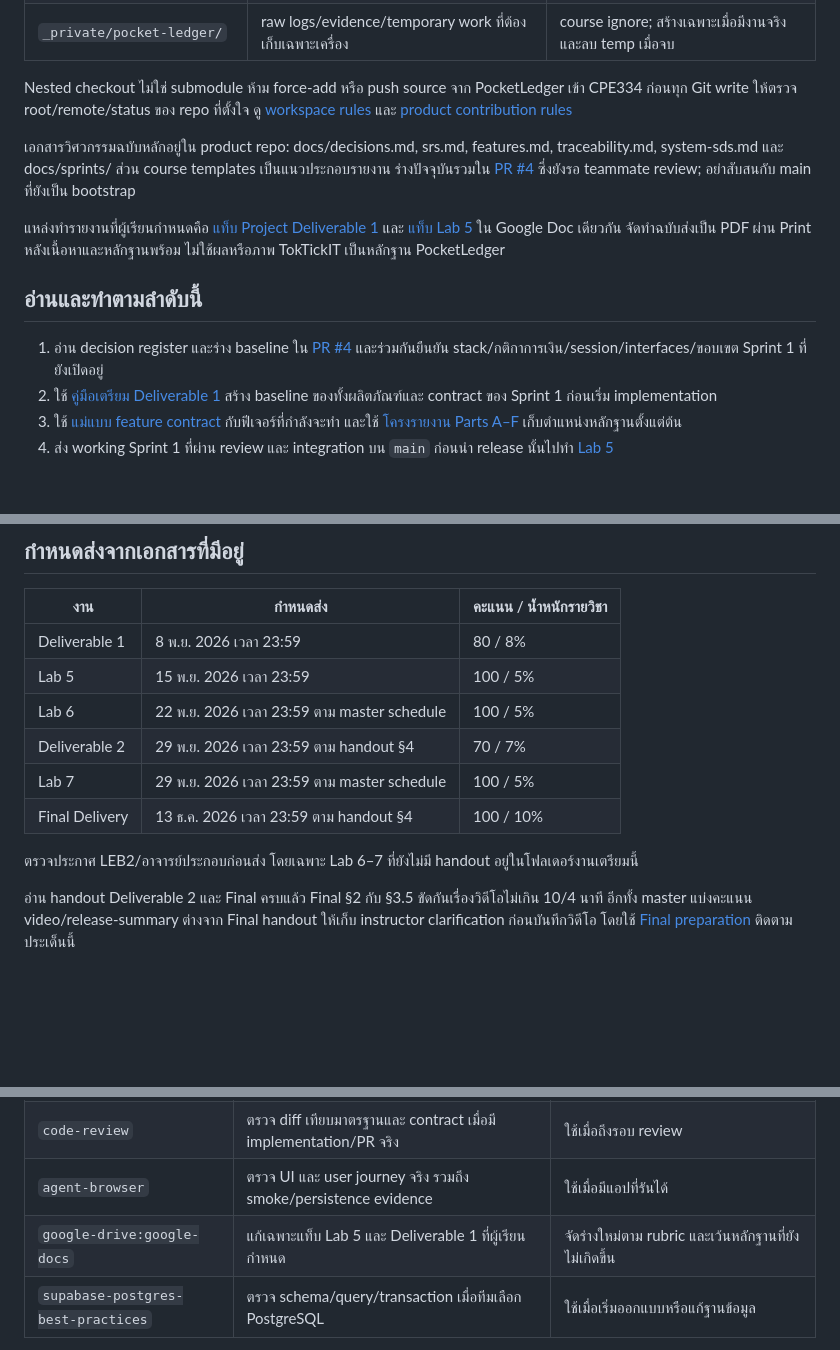
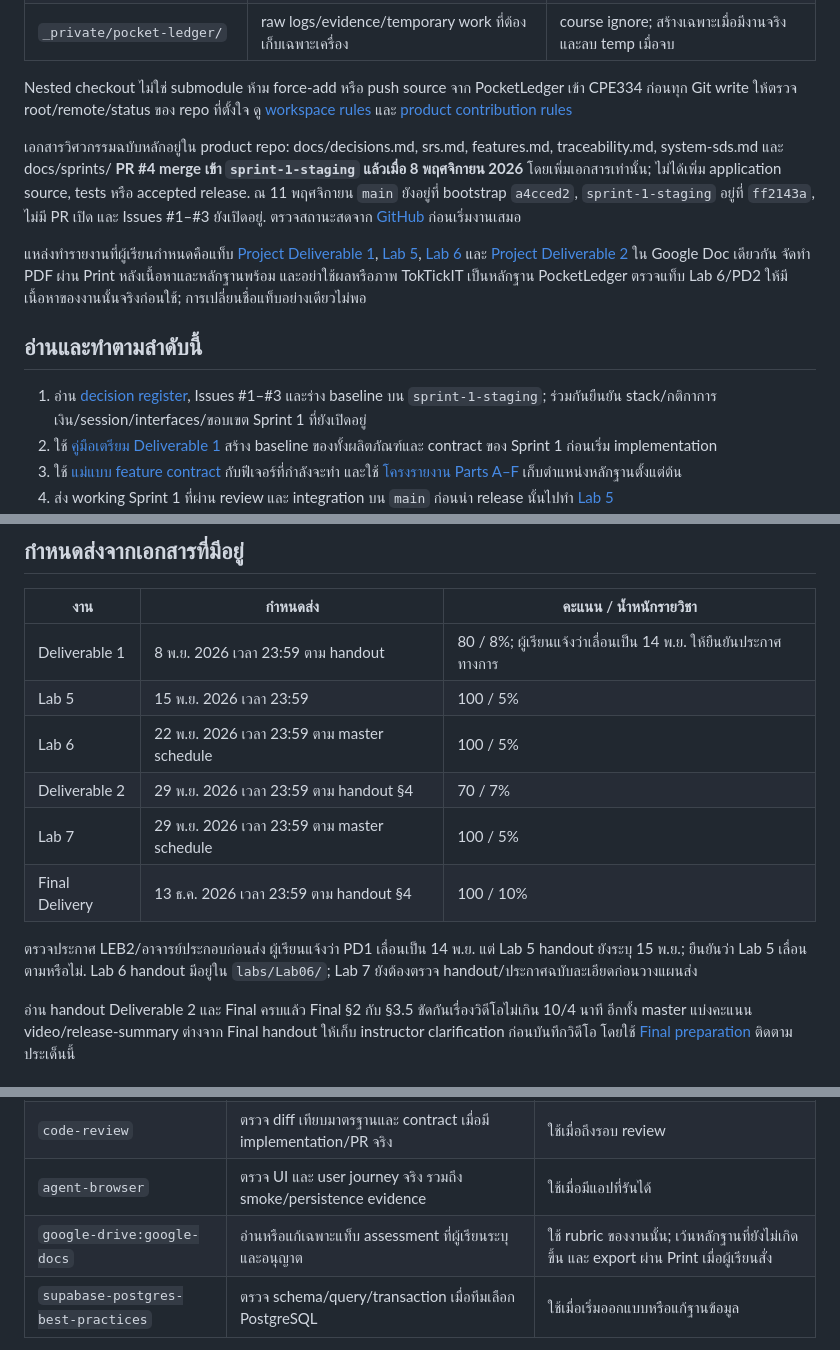
Before and after one commit to Palapluem/cpe334-software-engineer-2026, a Markdown page: project/README.md, 3 parts joined by grey strips. Rendered like a GitHub page; blank space fills up the shorter version.

```diff
--- a/project/README.md
+++ b/project/README.md
@@ -23,13 +25,13 @@
 
 Nested checkout ไม่ใช่ submodule ห้าม force-add หรือ push source จาก PocketLedger เข้า CPE334 ก่อนทุก Git write ให้ตรวจ root/remote/status ของ repo ที่ตั้งใจ ดู [workspace rules](../AGENTS.md) และ [product contribution rules](https://github.com/Palapluem/pocket-ledger/blob/main/CONTRIBUTING.md)
 
-เอกสารวิศวกรรมฉบับหลักอยู่ใน product repo: docs/decisions.md, srs.md, features.md, traceability.md, system-sds.md และ docs/sprints/ ส่วน course templates เป็นแนวประกอบรายงาน ร่างปัจจุบันรวมใน [PR #4](https://github.com/Palapluem/pocket-ledger/pull/4) ซึ่งยังรอ teammate review; อย่าสับสนกับ main ที่ยังเป็น bootstrap
+เอกสารวิศวกรรมฉบับหลักอยู่ใน product repo: docs/decisions.md, srs.md, features.md, traceability.md, system-sds.md และ docs/sprints/ **PR #4 merge เข้า `sprint-1-staging` แล้วเมื่อ 8 พฤศจิกายน 2026** โดยเพิ่มเอกสารเท่านั้น; ไม่ได้เพิ่ม application source, tests หรือ accepted release. ณ 11 พฤศจิกายน `main` ยังอยู่ที่ bootstrap `a4cced2`, `sprint-1-staging` อยู่ที่ `ff2143a`, ไม่มี PR เปิด และ Issues #1–#3 ยังเปิดอยู่. ตรวจสถานะสดจาก [GitHub](https://github.com/Palapluem/pocket-ledger) ก่อนเริ่มงานเสมอ
 
-แหล่งทำรายงานที่ผู้เรียนกำหนดคือ [แท็บ Project Deliverable 1](https://docs.google.com/document/d/1LvDrVanne23Pgj6LH7AoiacwpgOu-sGl7Hyr6pycZCo/edit?tab=t.241qhfcdhce3) และ [แท็บ Lab 5](https://docs.google.com/document/d/1LvDrVanne23Pgj6LH7AoiacwpgOu-sGl7Hyr6pycZCo/edit?tab=t.s9umabyrevqi) ใน Google Doc เดียวกัน จัดทำฉบับส่งเป็น PDF ผ่าน Print หลังเนื้อหาและหลักฐานพร้อม ไม่ใช้ผลหรือภาพ TokTickIT เป็นหลักฐาน PocketLedger
+แหล่งทำรายงานที่ผู้เรียนกำหนดคือแท็บ [Project Deliverable 1](https://docs.google.com/document/d/1LvDrVanne23Pgj6LH7AoiacwpgOu-sGl7Hyr6pycZCo/edit?tab=t.241qhfcdhce3), [Lab 5](https://docs.google.com/document/d/1LvDrVanne23Pgj6LH7AoiacwpgOu-sGl7Hyr6pycZCo/edit?tab=t.s9umabyrevqi), [Lab 6](https://docs.google.com/document/d/1LvDrVanne23Pgj6LH7AoiacwpgOu-sGl7Hyr6pycZCo/edit?tab=t.uhs47dish96h) และ [Project Deliverable 2](https://docs.google.com/document/d/1LvDrVanne23Pgj6LH7AoiacwpgOu-sGl7Hyr6pycZCo/edit?tab=t.amnwb9uwd0u0) ใน Google Doc เดียวกัน จัดทำ PDF ผ่าน Print หลังเนื้อหาและหลักฐานพร้อม และอย่าใช้ผลหรือภาพ TokTickIT เป็นหลักฐาน PocketLedger ตรวจแท็บ Lab 6/PD2 ให้มีเนื้อหาของงานนั้นจริงก่อนใช้; การเปลี่ยนชื่อแท็บอย่างเดียวไม่พอ
 
 ## อ่านและทำตามลำดับนี้
 
-1. อ่าน decision register และร่าง baseline ใน [PR #4](https://github.com/Palapluem/pocket-ledger/pull/4) และร่วมกันยืนยัน stack/กติกาการเงิน/session/interfaces/ขอบเขต Sprint 1 ที่ยังเปิดอยู่
+1. อ่าน [decision register](https://github.com/Palapluem/pocket-ledger/blob/sprint-1-staging/docs/decisions.md), Issues #1–#3 และร่าง baseline บน `sprint-1-staging`; ร่วมกันยืนยัน stack/กติกาการเงิน/session/interfaces/ขอบเขต Sprint 1 ที่ยังเปิดอยู่
 2. ใช้ [คู่มือเตรียม Deliverable 1](Project%20Deliverable%201/README.md) สร้าง baseline ของทั้งผลิตภัณฑ์และ contract ของ Sprint 1 ก่อนเริ่ม implementation
 3. ใช้ [แม่แบบ feature contract](Project%20Deliverable%201/feature-contract-template.md) กับฟีเจอร์ที่กำลังจะทำ และใช้ [โครงรายงาน Parts A–F](Project%20Deliverable%201/report-outline.md) เก็บตำแหน่งหลักฐานตั้งแต่ต้น
 4. ส่ง working Sprint 1 ที่ผ่าน review และ integration บน `main` ก่อนนำ release นั้นไปทำ [Lab 5](../labs/Lab05/README.md)
@@ -72,14 +74,14 @@ Lab 5 §6 ให้ยึด handout เมื่อขัดกับคู่
 
 | งาน | กำหนดส่ง | คะแนน / น้ำหนักรายวิชา |
 | --- | --- | --- |
-| Deliverable 1 | 8 พ.ย. 2026 เวลา 23:59 | 80 / 8% |
+| Deliverable 1 | 8 พ.ย. 2026 เวลา 23:59 ตาม handout | 80 / 8%; ผู้เรียนแจ้งว่าเลื่อนเป็น 14 พ.ย. ให้ยืนยันประกาศทางการ |
 | Lab 5 | 15 พ.ย. 2026 เวลา 23:59 | 100 / 5% |
 | Lab 6 | 22 พ.ย. 2026 เวลา 23:59 ตาม master schedule | 100 / 5% |
 | Deliverable 2 | 29 พ.ย. 2026 เวลา 23:59 ตาม handout §4 | 70 / 7% |
 | Lab 7 | 29 พ.ย. 2026 เวลา 23:59 ตาม master schedule | 100 / 5% |
 | Final Delivery | 13 ธ.ค. 2026 เวลา 23:59 ตาม handout §4 | 100 / 10% |
 
-ตรวจประกาศ LEB2/อาจารย์ประกอบก่อนส่ง โดยเฉพาะ Lab 6–7 ที่ยังไม่มี handout อยู่ในโฟลเดอร์งานเตรียมนี้
+ตรวจประกาศ LEB2/อาจารย์ประกอบก่อนส่ง ผู้เรียนแจ้งว่า PD1 เลื่อนเป็น 14 พ.ย. แต่ Lab 5 handout ยังระบุ 15 พ.ย.; ยืนยันว่า Lab 5 เลื่อนตามหรือไม่. Lab 6 handout มีอยู่ใน `labs/Lab06/`; Lab 7 ยังต้องตรวจ handout/ประกาศฉบับละเอียดก่อนวางแผนส่ง
 
 อ่าน handout Deliverable 2 และ Final ครบแล้ว Final §2 กับ §3.5 ขัดกันเรื่องวิดีโอไม่เกิน 10/4 นาที อีกทั้ง master แบ่งคะแนน video/release-summary ต่างจาก Final handout ให้เก็บ instructor clarification ก่อนบันทึกวิดีโอ โดยใช้ [Final preparation](Final%20Delivery/README.md) ติดตามประเด็นนี้
 
@@ -96,7 +98,7 @@ Lab 5 §6 ให้ยึด handout เมื่อขัดกับคู่
 | `tdd` | วาง expected results และจุดทดสอบ behavior ก่อนทำทีละ slice | เตรียมแนวทดสอบ; ยังไม่เขียนหรือรันทดสอบแอป |
 | `code-review` | ตรวจ diff เทียบมาตรฐานและ contract เมื่อมี implementation/PR จริง | ใช้เมื่อถึงรอบ review |
 | `agent-browser` | ตรวจ UI และ user journey จริง รวมถึง smoke/persistence evidence | ใช้เมื่อมีแอปที่รันได้ |
-| `google-drive:google-docs` | แก้เฉพาะแท็บ Lab 5 และ Deliverable 1 ที่ผู้เรียนกำหนด | จัดร่างใหม่ตาม rubric และเว้นหลักฐานที่ยังไม่เกิดขึ้น |
+| `google-drive:google-docs` | อ่านหรือแก้เฉพาะแท็บ assessment ที่ผู้เรียนระบุและอนุญาต | ใช้ rubric ของงานนั้น; เว้นหลักฐานที่ยังไม่เกิดขึ้น และ export ผ่าน Print เมื่อผู้เรียนสั่ง |
 | `supabase-postgres-best-practices` | ตรวจ schema/query/transaction เมื่อทีมเลือก PostgreSQL | ใช้เมื่อเริ่มออกแบบหรือแก้ฐานข้อมูล |
 
 ไม่ต้องเรียกสกิลของบริการหรือเทคโนโลยีที่ทีมไม่ได้ใช้ และไม่เพิ่ม Kubernetes, microservices, external bank integration หรือ quota ของ UML/test/commit ที่ใบงานไม่ได้กำหนด
```
Also changed, not shown: other parts of project/README.md (+3 -1 lines), project/TEAM_WORK_PLAN_PD1_LAB5_LAB6.md (added, +230 -0 lines).
